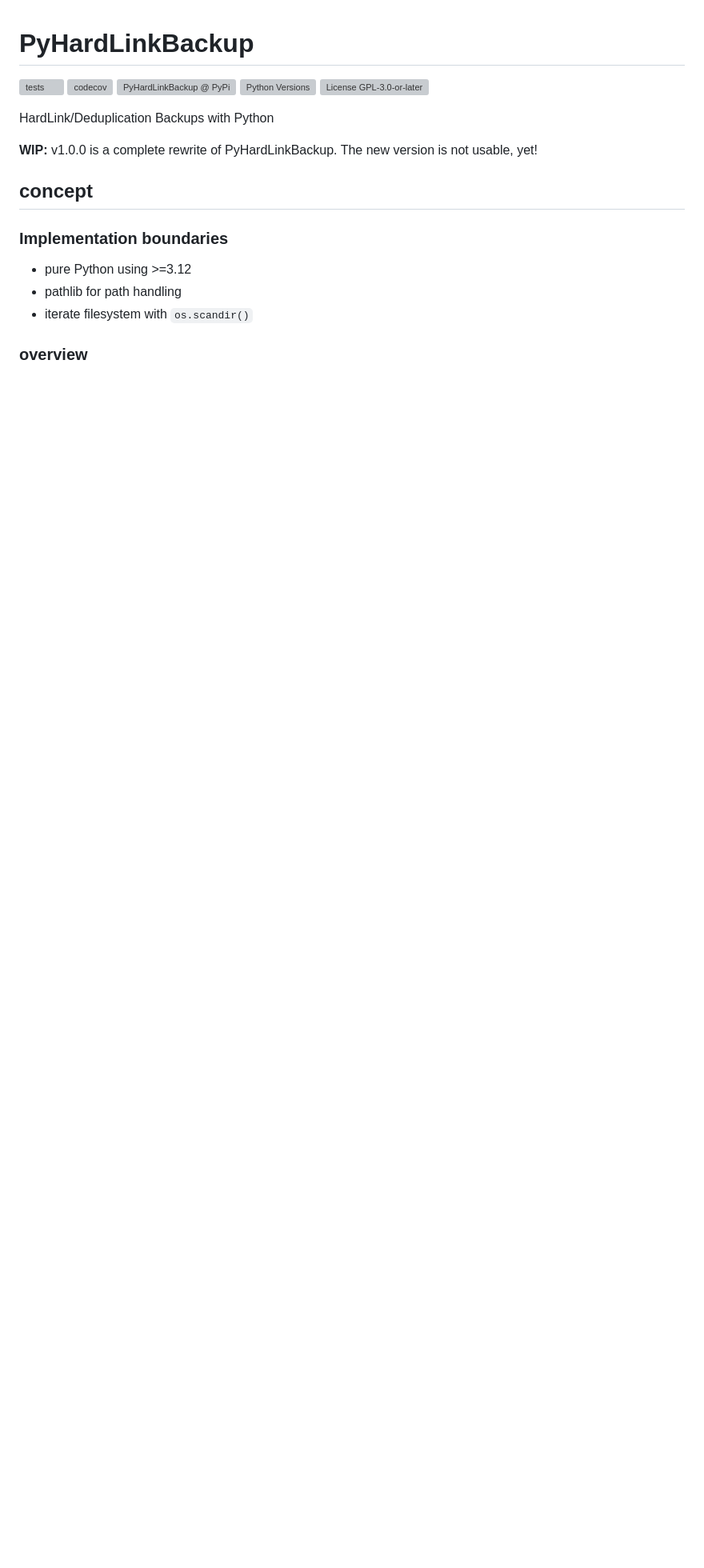
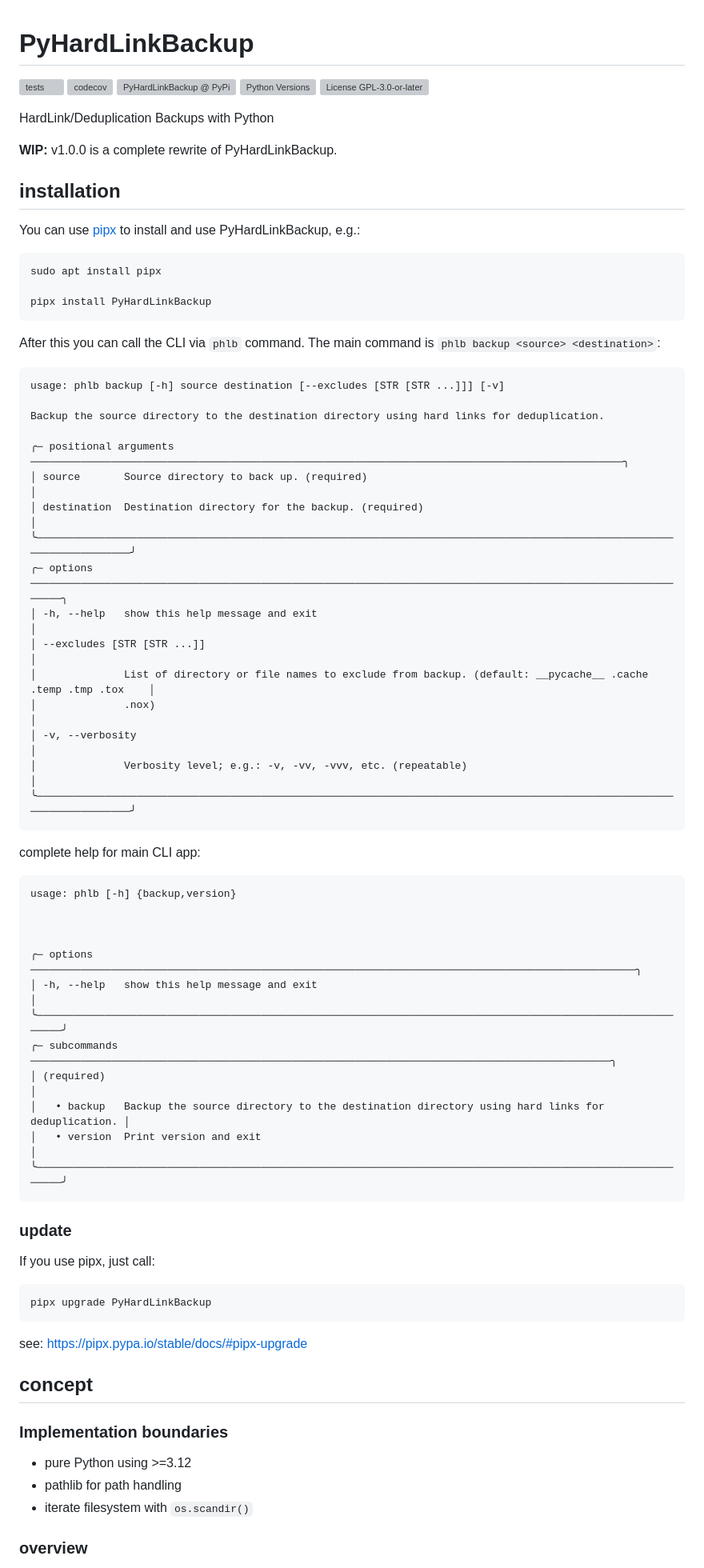
Before and after one commit to jedie/PyHardLinkBackup, a Markdown page: README.md, the part around one of its changes. Shown at 80% size. GitHub-like rendering; blank space fills up the shorter version; grey boxes are pictures that could not be loaded.

````diff
--- a/README.md
+++ b/README.md
@@ -8,7 +8,71 @@
 
 HardLink/Deduplication Backups with Python
 
-**WIP:** v1.0.0 is a complete rewrite of PyHardLinkBackup. The new version is not usable, yet!
+**WIP:** v1.0.0 is a complete rewrite of PyHardLinkBackup.
+
+## installation
+
+You can use [pipx](https://pipx.pypa.io/stable/installation/) to install and use PyHardLinkBackup, e.g.:
+
+```bash
+sudo apt install pipx
+
+pipx install PyHardLinkBackup
+```
+
+After this you can call the CLI via `phlb` command.
+The main command is `phlb backup <source> <destination>`:
+
+[comment]: <> (✂✂✂ auto generated backup help start ✂✂✂)
+```
+usage: phlb backup [-h] source destination [--excludes [STR [STR ...]]] [-v]
+
+Backup the source directory to the destination directory using hard links for deduplication.
+
+╭─ positional arguments ───────────────────────────────────────────────────────────────────────────────────────────────╮
+│ source       Source directory to back up. (required)                                                                 │
+│ destination  Destination directory for the backup. (required)                                                        │
+╰──────────────────────────────────────────────────────────────────────────────────────────────────────────────────────╯
+╭─ options ────────────────────────────────────────────────────────────────────────────────────────────────────────────╮
+│ -h, --help   show this help message and exit                                                                         │
+│ --excludes [STR [STR ...]]                                                                                           │
+│              List of directory or file names to exclude from backup. (default: __pycache__ .cache .temp .tmp .tox    │
+│              .nox)                                                                                                   │
+│ -v, --verbosity                                                                                                      │
+│              Verbosity level; e.g.: -v, -vv, -vvv, etc. (repeatable)                                                 │
+╰──────────────────────────────────────────────────────────────────────────────────────────────────────────────────────╯
+```
+[comment]: <> (✂✂✂ auto generated backup help end ✂✂✂)
+
+
+
+complete help for main CLI app:
+
+[comment]: <> (✂✂✂ auto generated main help start ✂✂✂)
+```
+usage: phlb [-h] {backup,version}
+
+
+
+╭─ options ─────────────────────────────────────────────────────────────────────────────────────────────────╮
+│ -h, --help   show this help message and exit                                                              │
+╰───────────────────────────────────────────────────────────────────────────────────────────────────────────╯
+╭─ subcommands ─────────────────────────────────────────────────────────────────────────────────────────────╮
+│ (required)                                                                                                │
+│   • backup   Backup the source directory to the destination directory using hard links for deduplication. │
+│   • version  Print version and exit                                                                       │
+╰───────────────────────────────────────────────────────────────────────────────────────────────────────────╯
+```
+[comment]: <> (✂✂✂ auto generated main help end ✂✂✂)
+
+
+### update
+
+If you use pipx, just call:
+```bash
+pipx upgrade PyHardLinkBackup
+```
+see: https://pipx.pypa.io/stable/docs/#pipx-upgrade
 
 
 ## concept
````
Also changed, not shown: other parts of README.md (+11 -59 lines).
